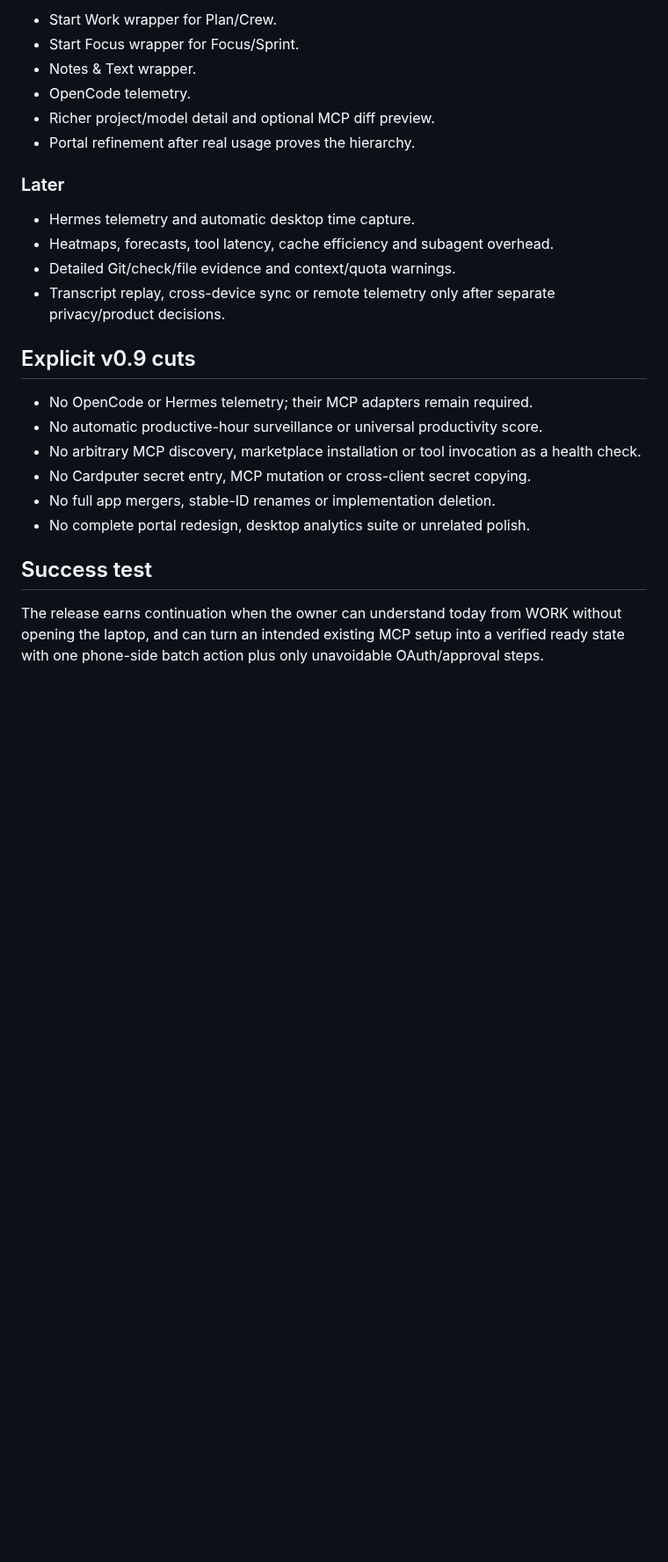
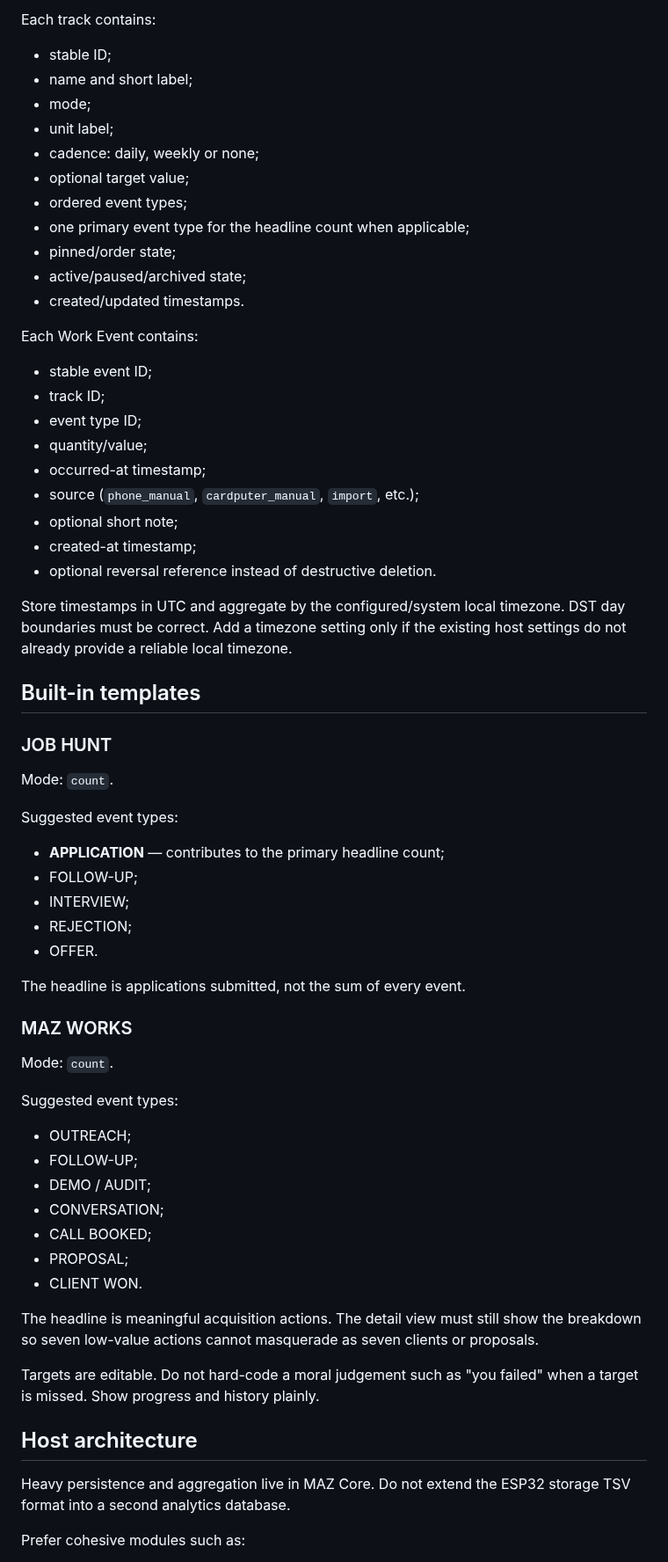
Before and after one commit to manazoid4/maz-pocket, a Markdown page: docs/V090-FEATURE-ARCHITECTURE.md, the part around one of its changes. Shown at 88% size. GitHub-like rendering; blank space fills up the shorter version.

```diff
--- a/docs/V090-FEATURE-ARCHITECTURE.md
+++ b/docs/V090-FEATURE-ARCHITECTURE.md
@@ -119,32 +101,75 @@ WORK | MCP | AUTHORITY
 
-- Start Work wrapper for Plan/Crew.
-- Start Focus wrapper for Focus/Sprint.
-- Notes & Text wrapper.
-- OpenCode telemetry.
-- Richer project/model detail and optional MCP diff preview.
-- Portal refinement after real usage proves the hierarchy.
+Each track contains:
 
-### Later
+- stable ID;
+- name and short label;
+- mode;
+- unit label;
+- cadence: daily, weekly or none;
+- optional target value;
+- ordered event types;
+- one primary event type for the headline count when applicable;
+- pinned/order state;
+- active/paused/archived state;
+- created/updated timestamps.
 
-- Hermes telemetry and automatic desktop time capture.
-- Heatmaps, forecasts, tool latency, cache efficiency and subagent overhead.
-- Detailed Git/check/file evidence and context/quota warnings.
-- Transcript replay, cross-device sync or remote telemetry only after separate
-  privacy/product decisions.
+Each Work Event contains:
 
-## Explicit v0.9 cuts
+- stable event ID;
+- track ID;
+- event type ID;
+- quantity/value;
+- occurred-at timestamp;
+- source (`phone_manual`, `cardputer_manual`, `import`, etc.);
+- optional short note;
+- created-at timestamp;
+- optional reversal reference instead of destructive deletion.
 
-- No OpenCode or Hermes telemetry; their MCP adapters remain required.
-- No automatic productive-hour surveillance or universal productivity score.
-- No arbitrary MCP discovery, marketplace installation or tool invocation as
-  a health check.
-- No Cardputer secret entry, MCP mutation or cross-client secret copying.
-- No full app mergers, stable-ID renames or implementation deletion.
-- No complete portal redesign, desktop analytics suite or unrelated polish.
+Store timestamps in UTC and aggregate by the configured/system local timezone.
+DST day boundaries must be correct. Add a timezone setting only if the existing
+host settings do not already provide a reliable local timezone.
 
-## Success test
+## Built-in templates
 
-The release earns continuation when the owner can understand today from WORK
-without opening the laptop, and can turn an intended existing MCP setup into a
-verified ready state with one phone-side batch action plus only unavoidable
-OAuth/approval steps.
+### JOB HUNT
+
+Mode: `count`.
+
+Suggested event types:
+
+- **APPLICATION** — contributes to the primary headline count;
+- FOLLOW-UP;
+- INTERVIEW;
+- REJECTION;
+- OFFER.
+
+The headline is applications submitted, not the sum of every event.
+
+### MAZ WORKS
+
+Mode: `count`.
+
+Suggested event types:
+
+- OUTREACH;
+- FOLLOW-UP;
+- DEMO / AUDIT;
+- CONVERSATION;
+- CALL BOOKED;
+- PROPOSAL;
+- CLIENT WON.
+
+The headline is meaningful acquisition actions. The detail view must still
+show the breakdown so seven low-value actions cannot masquerade as seven
+clients or proposals.
+
+Targets are editable. Do not hard-code a moral judgement such as "you failed"
+when a target is missed. Show progress and history plainly.
+
+## Host architecture
+
+Heavy persistence and aggregation live in MAZ Core. Do not extend the ESP32
+storage TSV format into a second analytics database.
+
+Prefer cohesive modules such as:
+
```
Also changed, not shown: other parts of docs/V090-FEATURE-ARCHITECTURE.md (+142 -84 lines).
